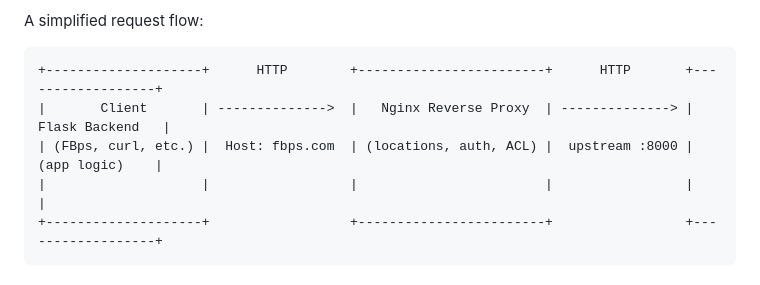
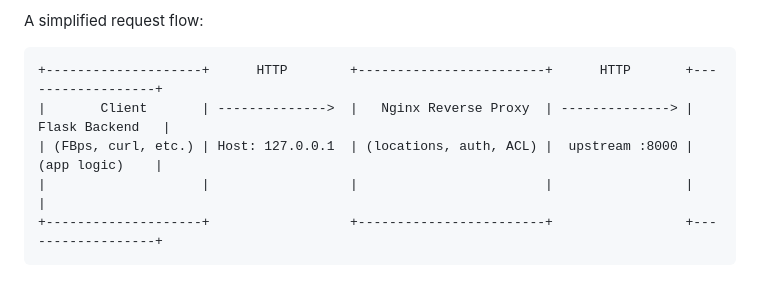
Before and after one commit to Uglybeard/FBps-lab, a Markdown page: README.md, the part around the change. GitHub-like rendering.

````diff
--- a/README.md
+++ b/README.md
@@ -25,7 +25,7 @@ A simplified request flow:
 ```
 +--------------------+      HTTP        +------------------------+      HTTP       +------------------+
 |       Client       | -------------->  |   Nginx Reverse Proxy  | --------------> |  Flask Backend   |
-| (FBps, curl, etc.) |  Host: fbps.com  | (locations, auth, ACL) |  upstream :8000 |   (app logic)    |
+| (FBps, curl, etc.) | Host: 127.0.0.1  | (locations, auth, ACL) |  upstream :8000 |   (app logic)    |
 |                    |                  |                        |                 |                  |
 +--------------------+                  +------------------------+                 +------------------+
 ```
````
